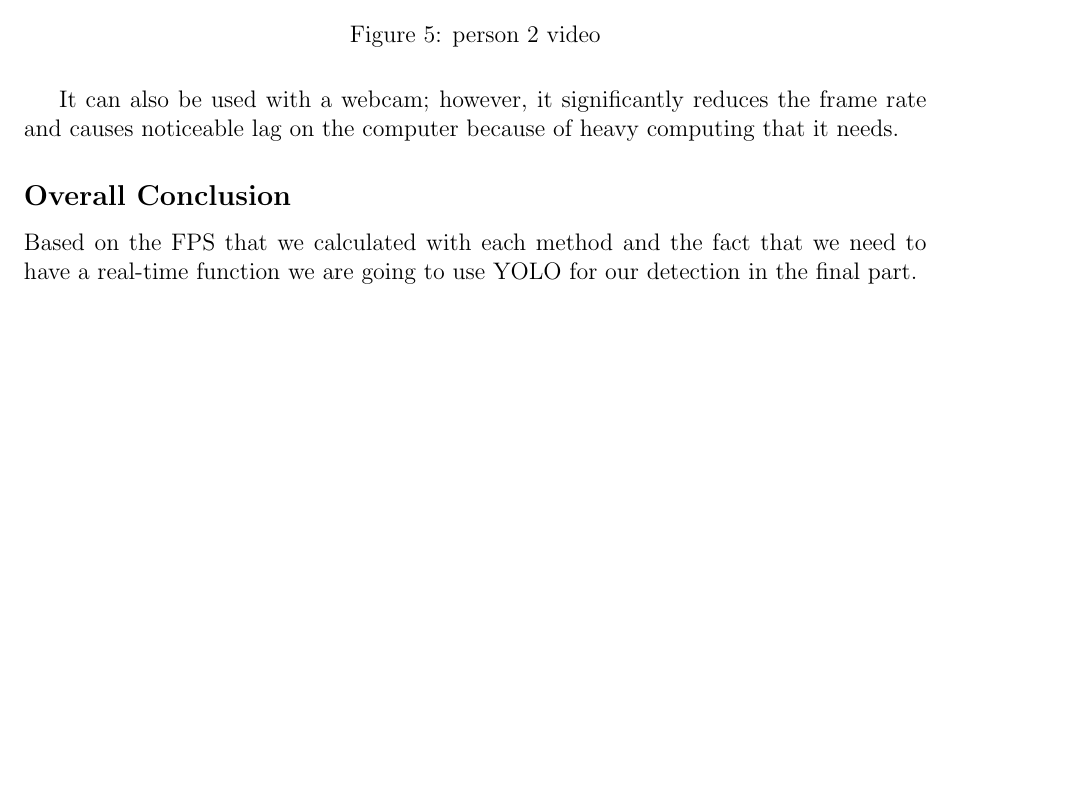
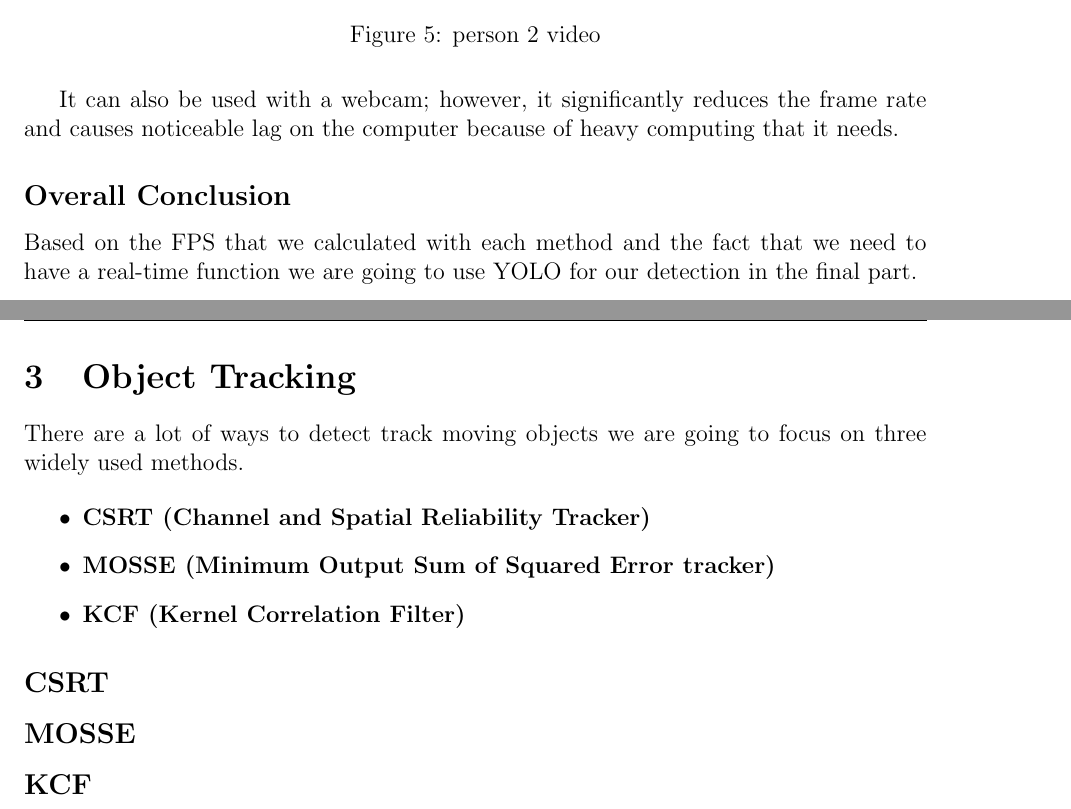
Before and after one commit to amirali83/Object-Detection-and-Tracking-with-OpenCV, a LaTeX document (latex/Untitled-1.tex): part of page 6 of 6 before the commit and two parts of pages 6 and 7 of 7 after it, the two joined at a grey line, cut so that both start at the same text, the shorter picture padded with empty space. Compiled offline with pdfLaTeX.

Commit message:
begginingOfTracking

```diff
--- a/latex/Untitled-1.tex
+++ b/latex/Untitled-1.tex
@@ -239,6 +239,21 @@ because of heavy computing that it needs.
 Based on the FPS that we calculated with each method and the fact that we need to have a real-time function we are going to use YOLO for
 our detection in the final part.
 
+\section{Object Tracking}
+There are a lot of ways to detect track moving objects we are going to focus on three widely used methods.
+
+\begin{itemize}
+    \item \textbf{CSRT (Channel and Spatial Reliability Tracker)}
+    \item \textbf{MOSSE (Minimum Output Sum of Squared Error tracker)}
+    \item \textbf{KCF (Kernel Correlation Filter)}
+\end{itemize}
+
+\subsection{CSRT}
 
 
+
+\subsection{MOSSE}
+
+\subsection{KCF}
+
 \end{document}
```
Also changed, not shown: latex/Untitled-1.pdf, 6 other files.
